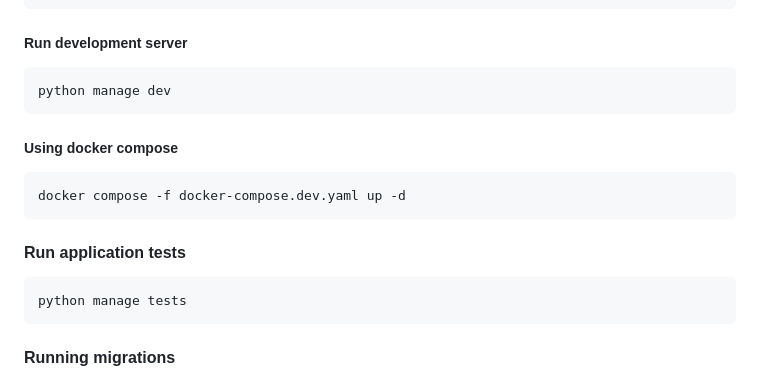
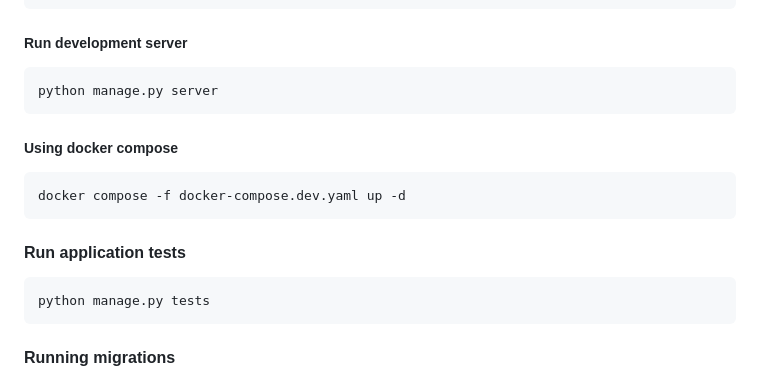
Before and after one commit to meschac38700/fastapi_getstarted, a Markdown page: README.md, the part around the change. Drawn GitHub-style.

Commit message:
:memo: Fixed run dev server instruction

````diff
--- a/README.md
+++ b/README.md
@@ -84,7 +84,7 @@ docker compose up
 ##### Run development server
 
 ```bash
-python manage dev
+python manage.py server
 ```
 
 ##### Using docker compose
@@ -94,7 +94,7 @@ docker compose -f docker-compose.dev.yaml up -d
 
 #### Run application tests
 ```bash
-python manage tests
+python manage.py tests
 ```
 
 #### Running migrations
````
